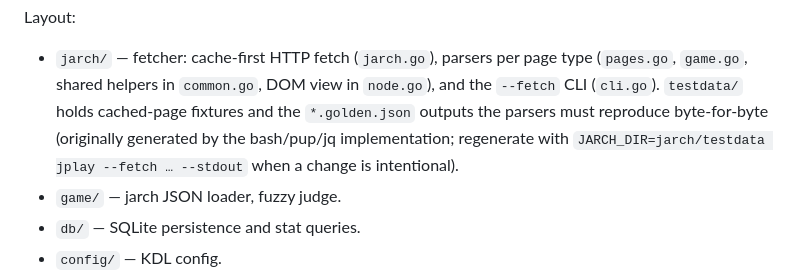
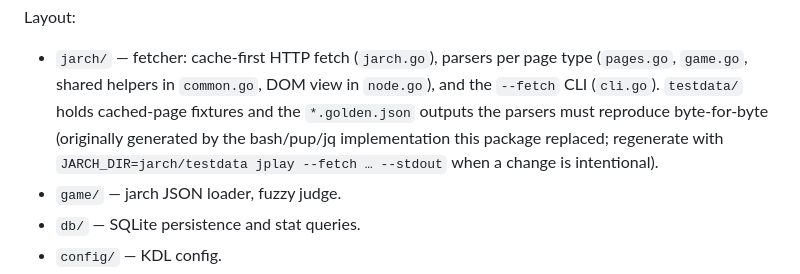
Before and after one commit to nebunebu/jplay, a Markdown page: README.md, the part around one of its changes. Rendered like a GitHub page.

```diff
--- a/README.md
+++ b/README.md
@@ -100,9 +123,10 @@ Layout:
   type (`pages.go`, `game.go`, shared helpers in `common.go`, DOM view in
   `node.go`), and the `--fetch` CLI (`cli.go`). `testdata/` holds cached-page
   fixtures and the `*.golden.json` outputs the parsers must reproduce
-  byte-for-byte (originally generated by the bash/pup/jq implementation;
-  regenerate with `JARCH_DIR=jarch/testdata jplay --fetch … --stdout` when a
-  change is intentional).
+  byte-for-byte (originally generated by the bash/pup/jq implementation this
+  package replaced; regenerate with
+  `JARCH_DIR=jarch/testdata jplay --fetch … --stdout` when a change is
+  intentional).
 - `game/` — jarch JSON loader, fuzzy judge.
 - `db/` — SQLite persistence and stat queries.
 - `config/` — KDL config.
```
Also changed, not shown: other parts of README.md (+23 -0 lines), ISSUES.md (+23 -30 lines), docs/jarch/AUDIT.md (+4 -0 lines), docs/screenshots/board.png (added), docs/screenshots/browser.png (added), docs/screenshots/clue.png (added), docs/screenshots/landing.png (added), docs/screenshots/reveal.png (added), 2 other files.
